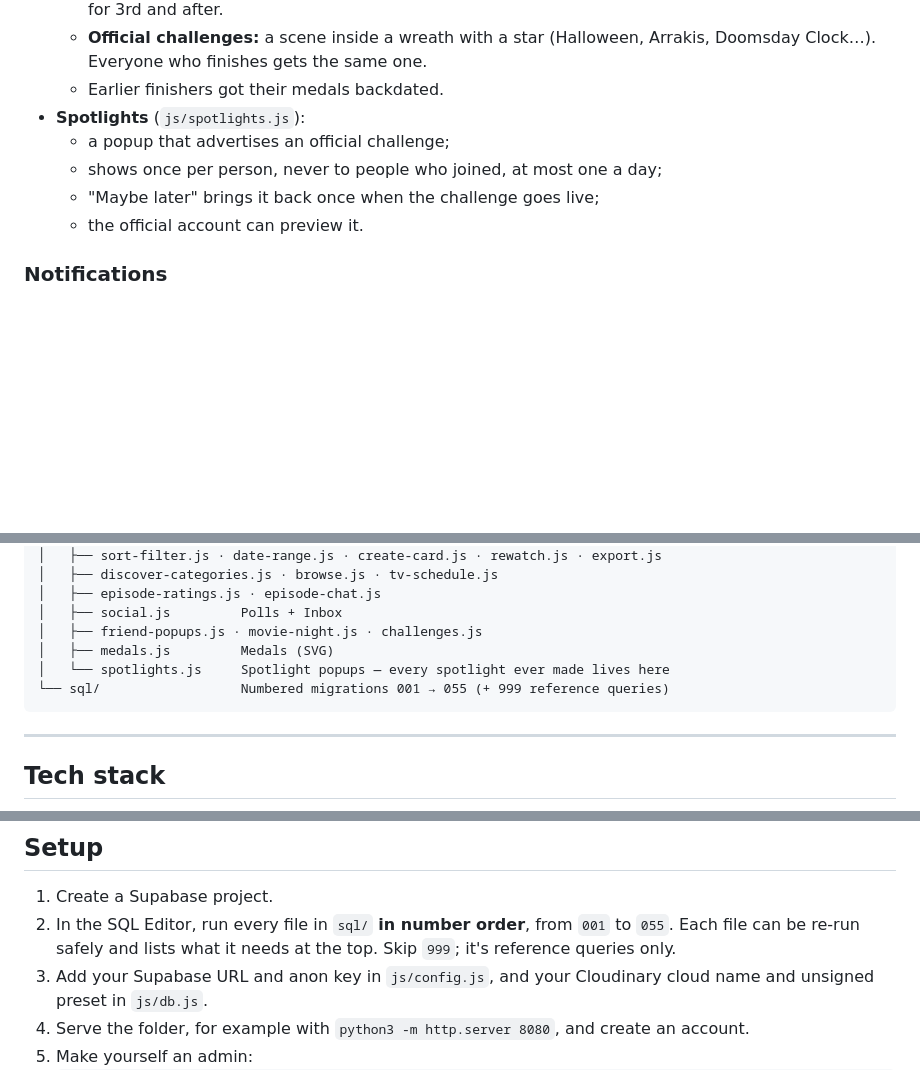
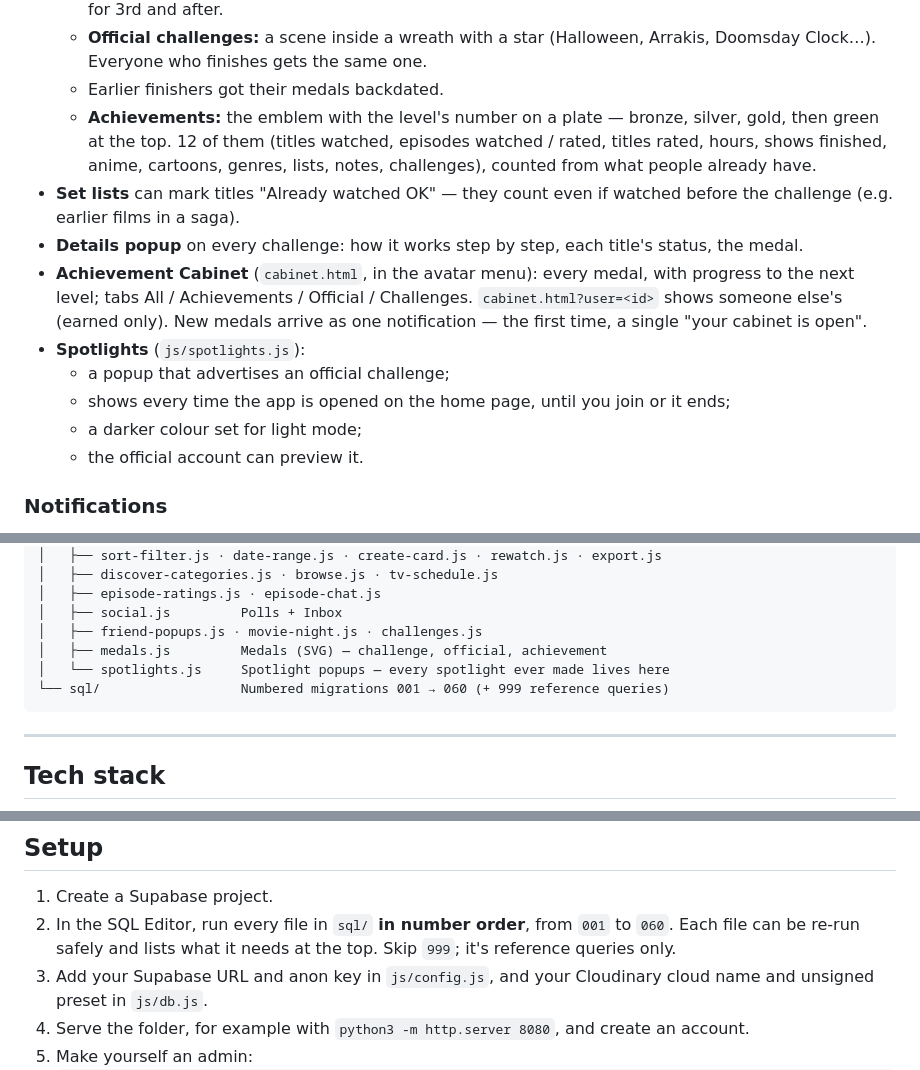
Before and after one commit to Nasrawi04/watchlist, a Markdown page: README.md, 3 parts joined by grey strips. Drawn GitHub-style; blank space fills up the shorter version.

Commit message:
Revise achievements and SQL migration details in README
Updated the README to reflect changes in achievements and SQL migration files.

````diff
--- a/README.md
+++ b/README.md
@@ -145,10 +145,14 @@ A side nav (a dropdown on phones) with:
   - **Friends' challenges:** a ribbon medal with the place on a plate. Gold for 1st, silver for 2nd, bronze for 3rd and after.
   - **Official challenges:** a scene inside a wreath with a star (Halloween, Arrakis, Doomsday Clock…). Everyone who finishes gets the same one.
   - Earlier finishers got their medals backdated.
+  - **Achievements:** the emblem with the level's number on a plate — bronze, silver, gold, then green at the top. 12 of them (titles watched, episodes watched / rated, titles rated, hours, shows finished, anime, cartoons, genres, lists, notes, challenges), counted from what people already have.
+- **Set lists** can mark titles "Already watched OK" — they count even if watched before the challenge (e.g. earlier films in a saga).
+- **Details popup** on every challenge: how it works step by step, each title's status, the medal.
+- **Achievement Cabinet** (`cabinet.html`, in the avatar menu): every medal, with progress to the next level; tabs All / Achievements / Official / Challenges. `cabinet.html?user=<id>` shows someone else's (earned only). New medals arrive as one notification — the first time, a single "your cabinet is open".
 - **Spotlights** (`js/spotlights.js`):
   - a popup that advertises an official challenge;
-  - shows once per person, never to people who joined, at most one a day;
-  - "Maybe later" brings it back once when the challenge goes live;
+  - shows every time the app is opened on the home page, until you join or it ends;
+  - a darker colour set for light mode;
   - the official account can preview it.
 
 ### Notifications
@@ -223,9 +228,9 @@ A side nav (a dropdown on phones) with:
 │   ├── episode-ratings.js · episode-chat.js
 │   ├── social.js         Polls + Inbox
 │   ├── friend-popups.js · movie-night.js · challenges.js
-│   ├── medals.js         Medals (SVG)
+│   ├── medals.js         Medals (SVG) — challenge, official, achievement
 │   └── spotlights.js     Spotlight popups — every spotlight ever made lives here
-└── sql/                  Numbered migrations 001 → 055 (+ 999 reference queries)
+└── sql/                  Numbered migrations 001 → 060 (+ 999 reference queries)
 ```
 
 ---
@@ -246,7 +251,7 @@ A side nav (a dropdown on phones) with:
 ## Setup
 
 1. Create a Supabase project.
-2. In the SQL Editor, run every file in `sql/` **in number order**, from `001` to `055`. Each file can be re-run safely and lists what it needs at the top. Skip `999`; it's reference queries only.
+2. In the SQL Editor, run every file in `sql/` **in number order**, from `001` to `060`. Each file can be re-run safely and lists what it needs at the top. Skip `999`; it's reference queries only.
 3. Add your Supabase URL and anon key in `js/config.js`, and your Cloudinary cloud name and unsigned preset in `js/db.js`.
 4. Serve the folder, for example with `python3 -m http.server 8080`, and create an account.
 5. Make yourself an admin:
````
Also changed, not shown: other parts of README.md (+1 -0 lines).
